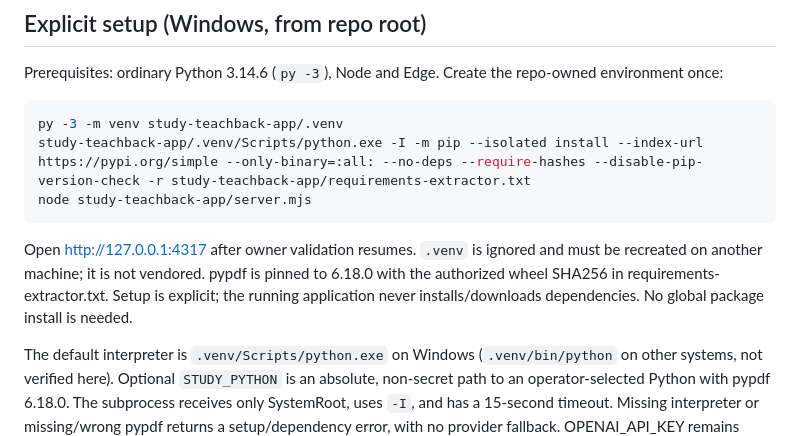
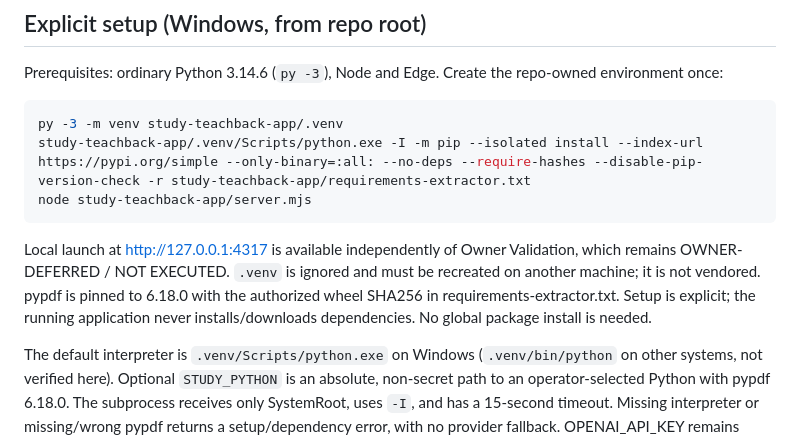
Before and after one commit to BenCCCCCCCCC/Chat-Codex-Handoff, a Markdown page: study-teachback-app/README.md, the part around the change. Rendered like a GitHub page.

Commit message:
docs: record bounded launcher lifecycle diagnosis

````diff
--- a/study-teachback-app/README.md
+++ b/study-teachback-app/README.md
@@ -26,7 +26,7 @@ study-teachback-app/.venv/Scripts/python.exe -I -m pip --isolated install --inde
 node study-teachback-app/server.mjs
 ```
 
-Open http://127.0.0.1:4317 after owner validation resumes. `.venv` is ignored and must be recreated on another machine; it is not vendored. pypdf is pinned to 6.18.0 with the authorized wheel SHA256 in requirements-extractor.txt. Setup is explicit; the running application never installs/downloads dependencies. No global package install is needed.
+Local launch at http://127.0.0.1:4317 is available independently of Owner Validation, which remains OWNER-DEFERRED / NOT EXECUTED. `.venv` is ignored and must be recreated on another machine; it is not vendored. pypdf is pinned to 6.18.0 with the authorized wheel SHA256 in requirements-extractor.txt. Setup is explicit; the running application never installs/downloads dependencies. No global package install is needed.
 
 The default interpreter is `.venv/Scripts/python.exe` on Windows (`.venv/bin/python` on other systems, not verified here). Optional `STUDY_PYTHON` is an absolute, non-secret path to an operator-selected Python with pypdf 6.18.0. The subprocess receives only SystemRoot, uses `-I`, and has a 15-second timeout. Missing interpreter or missing/wrong pypdf returns a setup/dependency error, with no provider fallback. OPENAI_API_KEY remains server-side and is not passed to the extractor.
 
````
Also changed, not shown: 1 other file.
